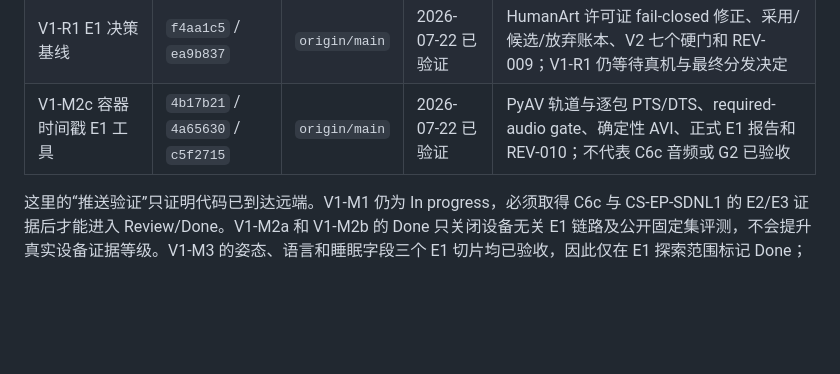
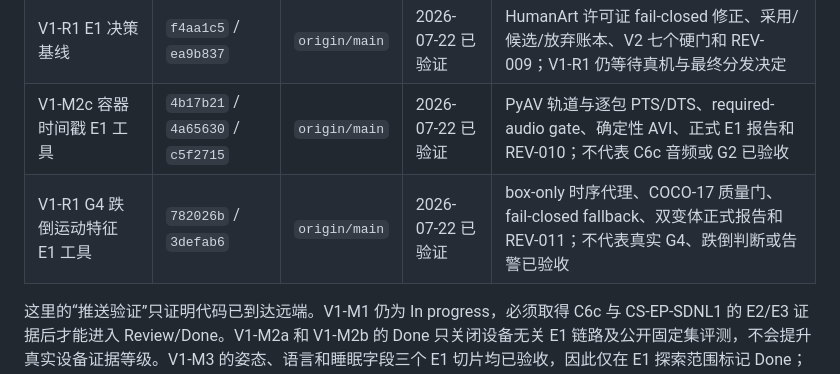
Before and after one commit to a1443356159/kangshield, a Markdown page: docs/milestones.md, the part around the change. Drawn GitHub-style; blank space fills up the shorter version.

Commit message:
docs: record V1-G4 push evidence

```diff
--- a/docs/milestones.md
+++ b/docs/milestones.md
@@ -47,6 +47,7 @@ V1 必须在 8 月 9 日结束探索。未完成的候选项默认不进入 V2
 | V1-M3 睡眠字段路线 / E1 总 Review | `5635e95` / `ccb8e47` | `origin/main` | 2026-07-22 已验证 | 无值 profiler、fail-closed route gate、正式 E1 报告和 REV-008；V1-M3 仅在 E1 探索范围 Done，不代表 SDNL1 真机字段已取得 |
 | V1-R1 E1 决策基线 | `f4aa1c5` / `ea9b837` | `origin/main` | 2026-07-22 已验证 | HumanArt 许可证 fail-closed 修正、采用/候选/放弃账本、V2 七个硬门和 REV-009；V1-R1 仍等待真机与最终分发决定 |
 | V1-M2c 容器时间戳 E1 工具 | `4b17b21` / `4a65630` / `c5f2715` | `origin/main` | 2026-07-22 已验证 | PyAV 轨道与逐包 PTS/DTS、required-audio gate、确定性 AVI、正式 E1 报告和 REV-010；不代表 C6c 音频或 G2 已验收 |
+| V1-R1 G4 跌倒运动特征 E1 工具 | `782026b` / `3defab6` | `origin/main` | 2026-07-22 已验证 | box-only 时序代理、COCO-17 质量门、fail-closed fallback、双变体正式报告和 REV-011；不代表真实 G4、跌倒判断或告警已验收 |
 
 这里的“推送验证”只证明代码已到达远端。V1-M1 仍为 In progress，必须取得 C6c 与 CS-EP-SDNL1 的 E2/E3 证据后才能进入 Review/Done。V1-M2a 和 V1-M2b 的 Done 只关闭设备无关 E1 链路及公开固定集评测，不会提升真实设备证据等级。V1-M3 的姿态、语言和睡眠字段三个 E1 切片均已验收，因此仅在 E1 探索范围标记 Done；M2c 已有采集规程和 E1 容器时间戳工具，但仍没有真实 C6c 媒体或 SDNL1 字段证据。V1-R1 G4 的离线特征工具也只属于 E1，不能替代 C6c 正负样本或跌倒风险/告警验收。
 
```
